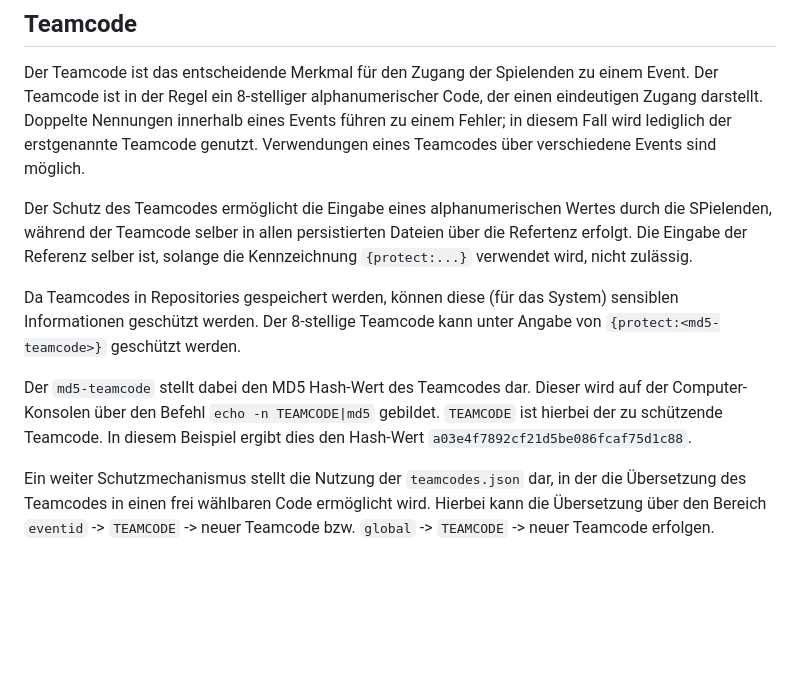
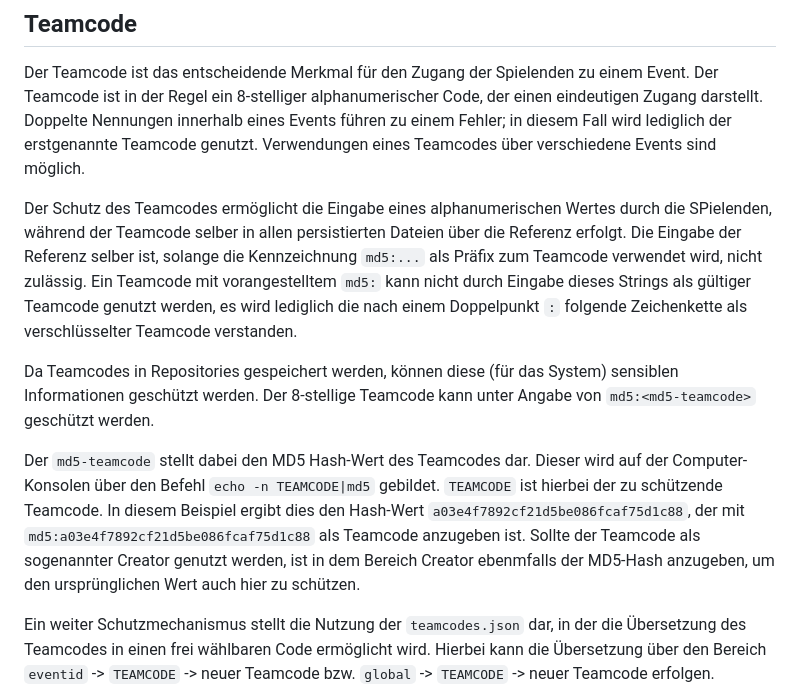
Before and after one commit to 3exiteers/docs, a Markdown page: event.md, the part around the change. Drawn GitHub-style; blank space fills up the shorter version.

Commit message:
Video ergänzt
protect ergänzt

```diff
--- a/event.md
+++ b/event.md
@@ -6,11 +6,11 @@
 
 Der Teamcode ist das entscheidende Merkmal für den Zugang der Spielenden zu einem Event. Der Teamcode ist in der Regel ein 8-stelliger alphanumerischer Code, der einen eindeutigen Zugang darstellt. Doppelte Nennungen innerhalb eines Events führen zu einem Fehler; in diesem Fall wird lediglich der erstgenannte Teamcode genutzt. Verwendungen eines Teamcodes über verschiedene Events sind möglich.
 
-Der Schutz des Teamcodes ermöglicht die Eingabe eines alphanumerischen Wertes durch die SPielenden, während der Teamcode selber in allen persistierten Dateien über die Refertenz erfolgt. Die Eingabe der Referenz selber ist, solange die Kennzeichnung `{protect:...}` verwendet wird, nicht zulässig.
+Der Schutz des Teamcodes ermöglicht die Eingabe eines alphanumerischen Wertes durch die SPielenden, während der Teamcode selber in allen persistierten Dateien über die Referenz erfolgt. Die Eingabe der Referenz selber ist, solange die Kennzeichnung `md5:...` als Präfix zum Teamcode verwendet wird, nicht zulässig. Ein Teamcode mit vorangestelltem `md5:` kann nicht durch Eingabe dieses Strings als gültiger Teamcode genutzt werden, es wird lediglich die nach einem Doppelpunkt `:` folgende Zeichenkette als verschlüsselter Teamcode verstanden.
 
-Da Teamcodes in Repositories gespeichert werden, können diese (für das System) sensiblen Informationen geschützt werden. Der 8-stellige Teamcode kann unter Angabe von `{protect:<md5-teamcode>}` geschützt werden.
+Da Teamcodes in Repositories gespeichert werden, können diese (für das System) sensiblen Informationen geschützt werden. Der 8-stellige Teamcode kann unter Angabe von `md5:<md5-teamcode>` geschützt werden.
 
-Der `md5-teamcode` stellt dabei den MD5 Hash-Wert des Teamcodes dar. Dieser wird auf der Computer-Konsolen über den Befehl `echo -n TEAMCODE|md5` gebildet. `TEAMCODE` ist hierbei der zu schützende Teamcode. In diesem Beispiel ergibt dies den Hash-Wert `a03e4f7892cf21d5be086fcaf75d1c88`.
+Der `md5-teamcode` stellt dabei den MD5 Hash-Wert des Teamcodes dar. Dieser wird auf der Computer-Konsolen über den Befehl `echo -n TEAMCODE|md5` gebildet. `TEAMCODE` ist hierbei der zu schützende Teamcode. In diesem Beispiel ergibt dies den Hash-Wert `a03e4f7892cf21d5be086fcaf75d1c88`, der mit `md5:a03e4f7892cf21d5be086fcaf75d1c88` als Teamcode anzugeben ist. Sollte der Teamcode als sogenannter Creator genutzt werden, ist in dem Bereich Creator ebenmfalls der MD5-Hash anzugeben, um den ursprünglichen Wert auch hier zu schützen.
 
 Ein weiter Schutzmechanismus stellt die Nutzung der `teamcodes.json` dar, in der die Übersetzung des Teamcodes in einen frei wählbaren Code ermöglicht wird. Hierbei kann die Übersetzung über den Bereich `eventid` -> `TEAMCODE` -> neuer Teamcode bzw. `global` -> `TEAMCODE` -> neuer Teamcode erfolgen. `TEAMCODE` ist hier der zu schützende Teamcode und `neuer Teamcode` der anstelle dessen zu nutzende Teamcode.
 
```
Also changed, not shown: 1 other file.
